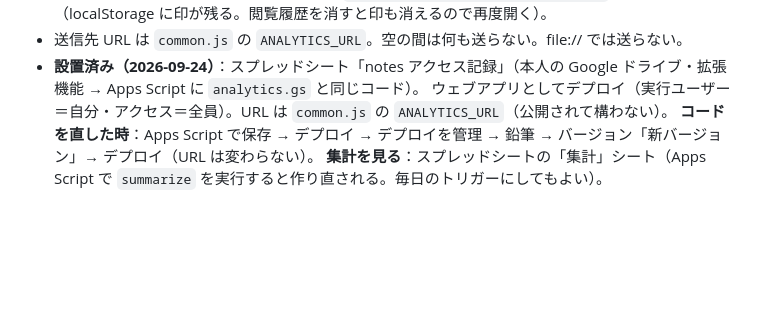
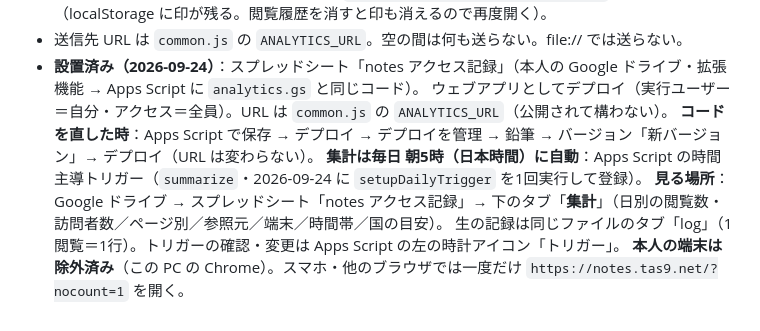
Before and after one commit to tas9-labo/notes, a Markdown page: CLAUDE.md, the part around the change. Rendered like a GitHub page; blank space fills up the shorter version.

Commit message:
docs(notes): アクセス記録の毎日集計（トリガー）と見る場所を記録
Co-Authored-By: Claude Fable 5.1 <noreply@anthropic.com>

```diff
--- a/CLAUDE.md
+++ b/CLAUDE.md
@@ -527,4 +527,7 @@
 - **設置済み（2026-09-24）**：スプレッドシート「notes アクセス記録」（本人の Google ドライブ・拡張機能 → Apps Script に `analytics.gs` と同じコード）。
   ウェブアプリとしてデプロイ（実行ユーザー＝自分・アクセス＝全員）。URL は `common.js` の `ANALYTICS_URL`（公開されて構わない）。
   **コードを直した時**：Apps Script で保存 → デプロイ → デプロイを管理 → 鉛筆 → バージョン「新バージョン」→ デプロイ（URL は変わらない）。
-  **集計を見る**：スプレッドシートの「集計」シート（Apps Script で `summarize` を実行すると作り直される。毎日のトリガーにしてもよい）。
+  **集計は毎日 朝5時（日本時間）に自動**：Apps Script の時間主導トリガー（`summarize`・2026-09-24 に `setupDailyTrigger` を1回実行して登録）。
+  **見る場所**：Google ドライブ → スプレッドシート「notes アクセス記録」→ 下のタブ「**集計**」（日別の閲覧数・訪問者数／ページ別／参照元／端末／時間帯／国の目安）。
+  生の記録は同じファイルのタブ「log」（1閲覧＝1行）。トリガーの確認・変更は Apps Script の左の時計アイコン「トリガー」。
+  **本人の端末は除外済み**（この PC の Chrome）。スマホ・他のブラウザでは一度だけ `https://notes.tas9.net/?nocount=1` を開く。
```
